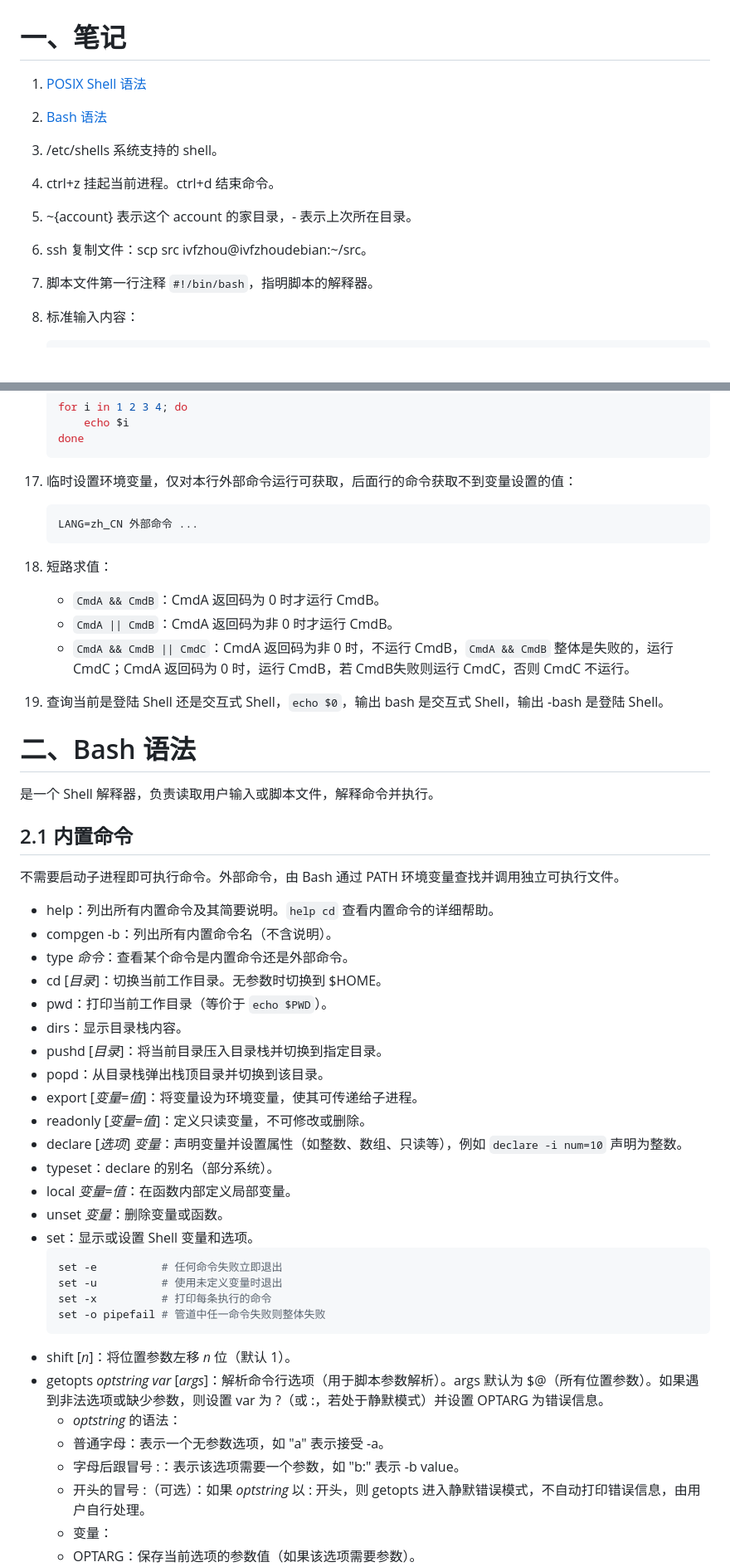
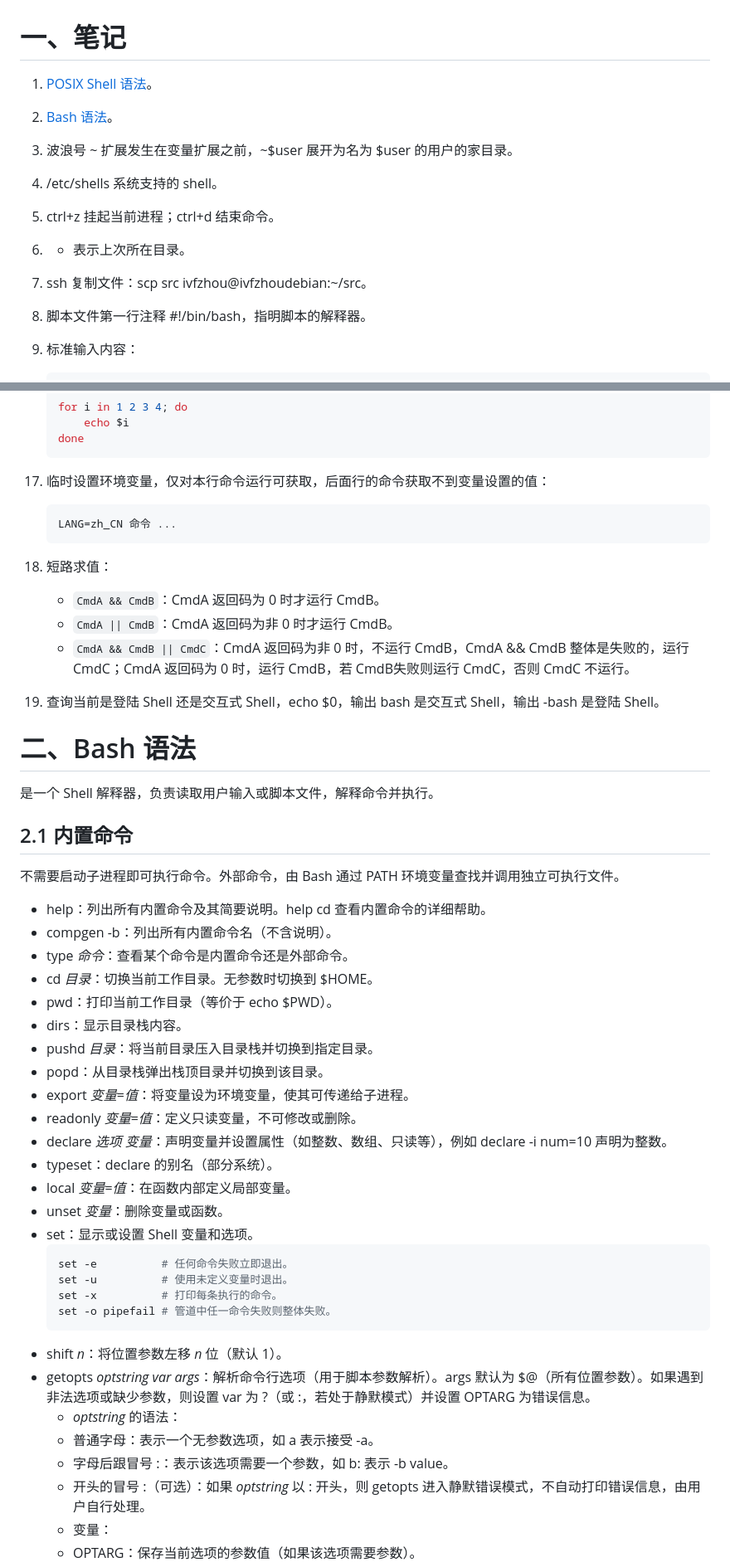
Before and after one commit to ivfzhou/my_learning_code, a Markdown page: note/shell/shell.md, 2 parts joined by grey strips. Shown at 83% size. Rendered like a GitHub page; blank space fills up the shorter version.

Commit message:
Fix formatting and punctuation in shell notes

````diff
--- a/note/shell/shell.md
+++ b/note/shell/shell.md
@@ -1,12 +1,13 @@
 # 一、笔记
 
-1. [POSIX Shell 语法](https://pubs.opengroup.org/onlinepubs/9799919799/idx/shell.html)
-1. [Bash 语法](https://www.gnu.org/software/bash/manual/html_node/index.html)
+1. [POSIX Shell 语法](https://pubs.opengroup.org/onlinepubs/9799919799/idx/shell.html)。
+1. [Bash 语法](https://www.gnu.org/software/bash/manual/html_node/index.html)。
+1. 波浪号 ~ 扩展发生在变量扩展之前，~$user 展开为名为 $user 的用户的家目录。
 1. /etc/shells 系统支持的 shell。
-1. ctrl+z 挂起当前进程。ctrl+d 结束命令。
-1. ~{account} 表示这个 account 的家目录，- 表示上次所在目录。
+1. ctrl+z 挂起当前进程；ctrl+d 结束命令。
+1. - 表示上次所在目录。
 1. ssh 复制文件：scp src ivfzhou@ivfzhoudebian:~/src。
-1. 脚本文件第一行注释 `#!/bin/bash`，指明脚本的解释器。
+1. 脚本文件第一行注释 #!/bin/bash，指明脚本的解释器。
 1. 标准输入内容：
    ```bash
    <<EOF
@@ -78,15 +73,15 @@
        echo $i
    done
    ```
-1. 临时设置环境变量，仅对本行外部命令运行可获取，后面行的命令获取不到变量设置的值：
+1. 临时设置环境变量，仅对本行命令运行可获取，后面行的命令获取不到变量设置的值：
    ```bash
-   LANG=zh_CN 外部命令 ...
+   LANG=zh_CN 命令 ...
    ```
 1. 短路求值：
    - `CmdA && CmdB`：CmdA 返回码为 0 时才运行 CmdB。
    - `CmdA || CmdB`：CmdA 返回码为非 0 时才运行 CmdB。
-   - `CmdA && CmdB || CmdC`：CmdA 返回码为非 0 时，不运行 CmdB，`CmdA && CmdB` 整体是失败的，运行 CmdC；CmdA 返回码为 0 时，运行 CmdB，若 CmdB失败则运行 CmdC，否则 CmdC 不运行。
-1. 查询当前是登陆 Shell 还是交互式 Shell，`echo $0`，输出 bash 是交互式 Shell，输出 -bash 是登陆 Shell。
+   - `CmdA && CmdB || CmdC`：CmdA 返回码为非 0 时，不运行 CmdB，CmdA && CmdB 整体是失败的，运行 CmdC；CmdA 返回码为 0 时，运行 CmdB，若 CmdB失败则运行 CmdC，否则 CmdC 不运行。
+1. 查询当前是登陆 Shell 还是交互式 Shell，echo $0，输出 bash 是交互式 Shell，输出 -bash 是登陆 Shell。
 
 # 二、Bash 语法
 
@@ -96,32 +91,32 @@
 
 不需要启动子进程即可执行命令。外部命令，由 Bash 通过 PATH 环境变量查找并调用独立可执行文件。
 
-- help：列出所有内置命令及其简要说明。`help cd` 查看内置命令的详细帮助。
+- help：列出所有内置命令及其简要说明。help cd 查看内置命令的详细帮助。
 - compgen -b：列出所有内置命令名（不含说明）。
 - type *命令*：查看某个命令是内置命令还是外部命令。
-- cd [*目录*]：切换当前工作目录。无参数时切换到 $HOME。
-- pwd：打印当前工作目录（等价于 `echo $PWD`）。
+- cd *目录*：切换当前工作目录。无参数时切换到 $HOME。
+- pwd：打印当前工作目录（等价于 echo $PWD）。
 - dirs：显示目录栈内容。
-- pushd [*目录*]：将当前目录压入目录栈并切换到指定目录。
+- pushd *目录*：将当前目录压入目录栈并切换到指定目录。
 - popd：从目录栈弹出栈顶目录并切换到该目录。
-- export [*变量*=*值*]：将变量设为环境变量，使其可传递给子进程。
-- readonly [*变量*=*值*]：定义只读变量，不可修改或删除。
-- declare [*选项*] *变量*：声明变量并设置属性（如整数、数组、只读等），例如 `declare -i num=10` 声明为整数。
+- export *变量*=*值*：将变量设为环境变量，使其可传递给子进程。
+- readonly *变量*=*值*：定义只读变量，不可修改或删除。
+- declare *选项* *变量*：声明变量并设置属性（如整数、数组、只读等），例如 declare -i num=10 声明为整数。
 - typeset：declare 的别名（部分系统）。
 - local *变量*=*值*：在函数内部定义局部变量。
 - unset *变量*：删除变量或函数。
 - set：显示或设置 Shell 变量和选项。
   ```bash
-  set -e          # 任何命令失败立即退出
-  set -u          # 使用未定义变量时退出
-  set -x          # 打印每条执行的命令
-  set -o pipefail # 管道中任一命令失败则整体失败
+  set -e          # 任何命令失败立即退出。
+  set -u          # 使用未定义变量时退出。
+  set -x          # 打印每条执行的命令。
+  set -o pipefail # 管道中任一命令失败则整体失败。
   ```
-- shift [*n*]：将位置参数左移 *n* 位（默认 1）。
-- getopts *optstring* *var* [*args*]：解析命令行选项（用于脚本参数解析）。args 默认为 $@（所有位置参数）。如果遇到非法选项或缺少参数，则设置 var 为 ?（或 :，若处于静默模式）并设置 OPTARG 为错误信息。
+- shift *n*：将位置参数左移 *n* 位（默认 1）。
+- getopts *optstring* *var* *args*：解析命令行选项（用于脚本参数解析）。args 默认为 $@（所有位置参数）。如果遇到非法选项或缺少参数，则设置 var 为 ?（或 :，若处于静默模式）并设置 OPTARG 为错误信息。
   - *optstring* 的语法：
-  - 普通字母：表示一个无参数选项，如 "a" 表示接受 -a。
-  - 字母后跟冒号 :：表示该选项需要一个参数，如 "b:" 表示 -b value。
+  - 普通字母：表示一个无参数选项，如 a 表示接受 -a。
+  - 字母后跟冒号 :：表示该选项需要一个参数，如 b: 表示 -b value。
   - 开头的冒号 :（可选）：如果 *optstring* 以 : 开头，则 getopts 进入静默错误模式，不自动打印错误信息，由用户自行处理。
   - 变量：
   - OPTARG：保存当前选项的参数值（如果该选项需要参数）。
````
Also changed, not shown: other parts of note/shell/shell.md (+14 -8 lines).
